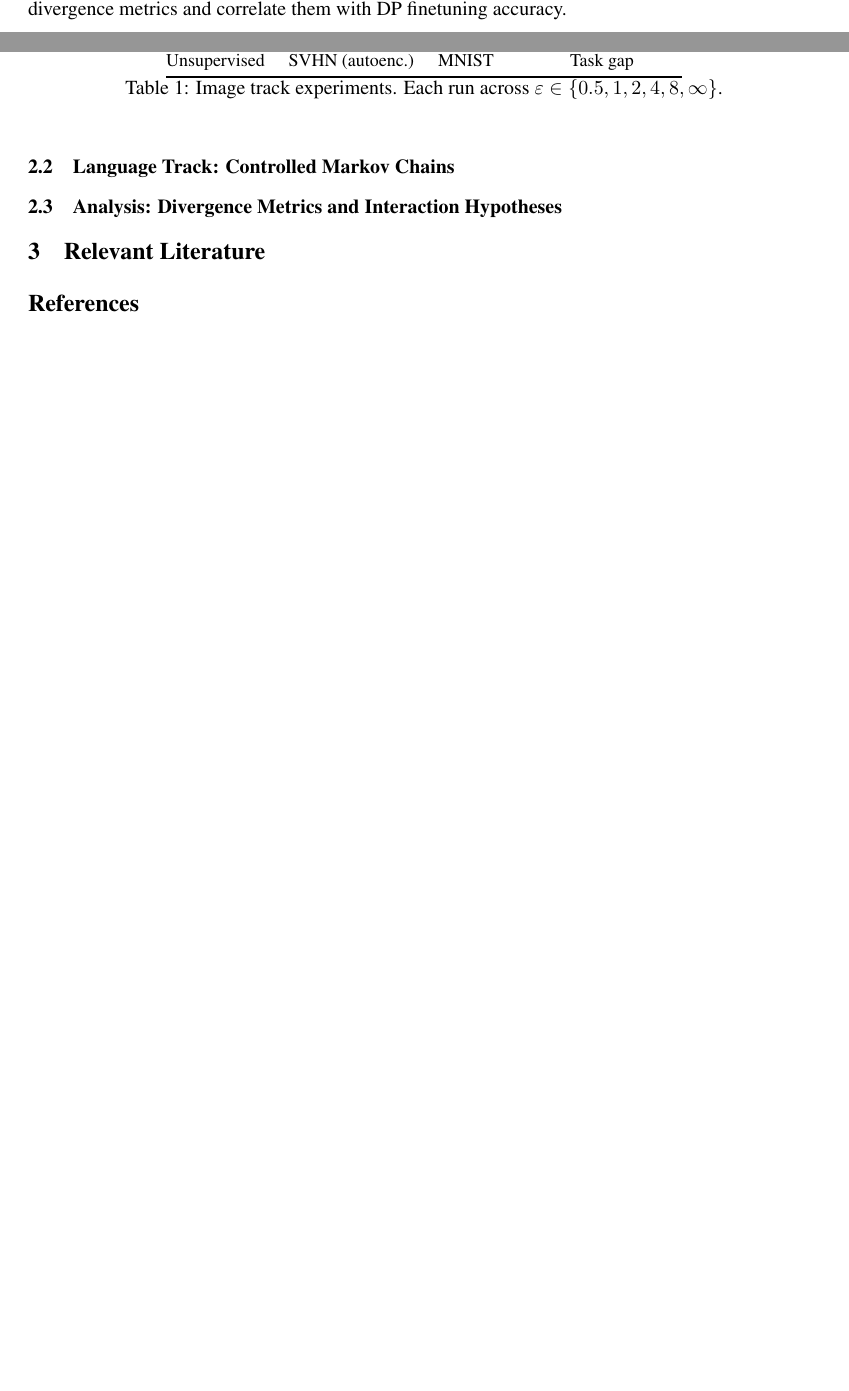
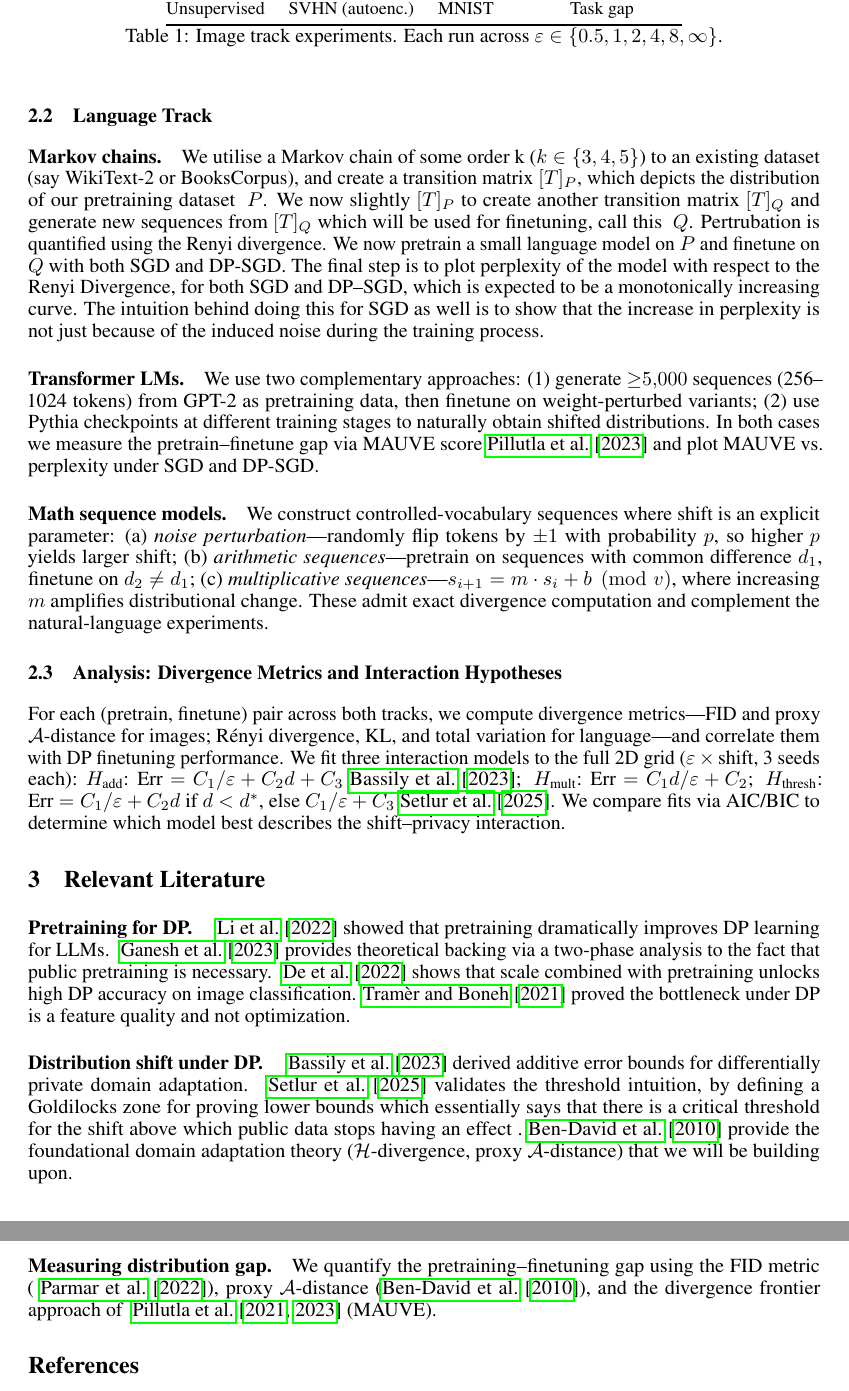
Before and after one commit to Saranath07/PrivInAI-Project-2026, a LaTeX document (paper/proposal/main.tex): two parts of pages 1 and 2 of 2 before the commit and two parts of pages 2 and 3 of 3 after it, joined at a grey line, cut so that both start at the same text, the shorter picture padded with empty space. Compiled offline with pdfLaTeX.

Commit message:
Add literature review, language track content, and compact analysis section
- Fill in Section 3 (Relevant Literature) with three themed paragraphs
- Merge language track into single subsection with Markov, Transformer LM, and Math sequence paragraphs
- Compact analysis equations from display align to inline math to save space
- Remove stale TODO comments

```diff
--- a/paper/proposal/main.tex
+++ b/paper/proposal/main.tex
@@ -63,4 +63,3 @@ We propose \textbf{DP-ShiftBench}, a controlled benchmark where distribution shi
 \section{Proposed Approach}
 
 % Brief 1-2 sentence lead-in (don't repeat the intro)
-In both tracks, we pretrain on public data and finetune with DP-SGD \cite{abadi2016deep} on private data, sweeping $\varepsilon \in \{0.5, 1, 2, 4, 8, \infty\}$ ($\delta=10^{-5}$). For each (pretrain, finetune) pair we compute divergence metrics and correlate them with DP finetuning accuracy.
@@ -94,67 +92,41 @@ Unsupervised & SVHN (autoenc.) & MNIST        & Task gap \\
 
 
 % ----------------------------------------------------------------------------
-\subsection{Language Track: Controlled Markov Chains}
+\subsection{Language Track}
 % ----------------------------------------------------------------------------
 
-% TODO [TEAMMATE]: Write this subsection (~1/3 page)
-% Cover:
-%   - Markov chain distributions with tunable shift parameter alpha
-%   - P2(alpha) = (1-alpha)*P1 + alpha*P_uniform
-%   - Exact KL divergence computation (no estimation needed)
-%   - Alpha grid: {0.0, 0.1, 0.3, 0.5, 0.7, 1.0}
-%   - Model: small LSTM, same epsilon grid
-%   - References: MAUVE [10, 11], Sakarvadia et al. [24]
+\paragraph{Markov chains.}
+We utilise a Markov chain of some order k ($k \in \{3, 4, 5\}$) to an existing dataset (say WikiText-2 or BooksCorpus), and create a transition matrix $[T]_P$, which depicts the distribution of our pretraining dataset ~$P$. We now slightly $[T]_P$ to create another transition matrix $[T]_Q$ and generate new sequences from $[T]_Q$ which will be used for finetuning, call this ~$Q$. Pertrubation is quantified using the Renyi divergence. We now pretrain a small language model on $P$ and finetune on $Q$ with both SGD and DP-SGD. The final step is to plot perplexity of the model with respect to the Renyi Divergence, for both SGD and DP--SGD, which is expected to be a monotonically increasing curve. The intuition behind doing this for SGD as well is to show that the increase in perplexity is not just because of the induced noise during the training process.
 
-% --- TEAMMATE'S LANGUAGE TRACK TEXT GOES HERE ---
+\paragraph{Transformer LMs.}
+We use two complementary approaches: (1)~generate ${\geq}5{,}000$ sequences (256--1024 tokens) from GPT-2 as pretraining data, then finetune on weight-perturbed variants; (2)~use Pythia checkpoints at different training stages to naturally obtain shifted distributions. In both cases we measure the pretrain--finetune gap via MAUVE score~\cite{pillutla2023mauve} and plot MAUVE vs.\ perplexity under SGD and DP-SGD.
 
+\paragraph{Math sequence models.}
+We construct controlled-vocabulary sequences where shift is an explicit parameter: (a)~\emph{noise perturbation}---randomly flip tokens by $\pm 1$ with probability~$p$, so higher $p$ yields larger shift; (b)~\emph{arithmetic sequences}---pretrain on sequences with common difference~$d_1$, finetune on $d_2 \neq d_1$; (c)~\emph{multiplicative sequences}---$s_{i+1} = m \cdot s_i + b \pmod{v}$, where increasing $m$ amplifies distributional change. These admit exact divergence computation and complement the natural-language experiments.
 
 % ----------------------------------------------------------------------------
 \subsection{Analysis: Divergence Metrics and Interaction Hypotheses}
 % ----------------------------------------------------------------------------
 
-% TODO [TEAMMATE / JOINT]: Write this subsection (~1/3 page)
-% Cover:
-%   - For each (pretrain, finetune) pair, compute divergence metrics:
-%     FID (images), KL/JSD/TV (exact for Markov), MAUVE (language), proxy A-distance (both)
-%   - Correlate divergence with DP finetuning accuracy
-%   - Test three hypotheses:
-%     H_additive:       Error = C1/eps + C2*d + C3        (Bassily et al. 2023)
-%     H_multiplicative: Error = C1*d/eps + C2             (open question)
-%     H_threshold:      Goldilocks zone with critical d*  (Setlur et al. 2025)
-%   - Model comparison via AIC/BIC
-%   - 2D grid: epsilon x shift_level, 3 seeds each
-
-% --- ANALYSIS TEXT GOES HERE ---
-
+For each (pretrain, finetune) pair across both tracks, we compute divergence metrics---FID and proxy $\mathcal{A}$-distance for images; R\'{e}nyi divergence, KL, and total variation for language---and correlate them with DP finetuning performance. We fit three interaction models to the full 2D grid ($\varepsilon \times \text{shift}$, 3 seeds each):
+$H_{\text{add}}$: $\text{Err} = C_1/\varepsilon + C_2 d + C_3$ \cite{bassily2023dp};\;
+$H_{\text{mult}}$: $\text{Err} = C_1 d/\varepsilon + C_2$;\;
+$H_{\text{thresh}}$: $\text{Err} = C_1/\varepsilon + C_2 d$ if $d < d^*$, else $C_1/\varepsilon + C_3$ \cite{setlur2025lower}.
+We compare fits via AIC/BIC to determine which model best describes the shift--privacy interaction.
 
 % ============================================================================
 % SECTION 3: RELEVANT LITERATURE
 % ============================================================================
 \section{Relevant Literature}
 
-% TODO: Write this section (~0.5 page)
-% Organize by theme:
-%
-% (a) Why pretraining helps DP:
-%     - Li et al. 2022 \cite{li2022large}
-%     - Ganesh et al. 2023 \cite{ganesh2023why}
-%     - De et al. 2022 \cite{de2022unlocking}
-%     - Tramer & Boneh 2021 \cite{tramer2021differentially}
-%
-% (b) Distribution shift + DP theory:
-%     - Bassily et al. 2023 \cite{bassily2023dp}
-%     - Setlur et al. 2025 \cite{setlur2025lower}
-%     - Ben-David et al. 2010 \cite{bendavid2010theory}
-%
-% (c) Measuring distribution gap:
-%     - Pillutla et al. 2021, 2023 (MAUVE) \cite{pillutla2021mauve, pillutla2023mauve}
-%
-% (d) Datasets:
-%     - Netzer et al. 2011 (SVHN) \cite{netzer2011svhn}
+\paragraph{Pretraining for DP.}
+~\cite{li2022large} showed that pretraining dramatically improves DP learning for LLMs. ~\cite{ganesh2023why} provides theoretical backing via a two-phase analysis to the fact that public pretraining is necessary. ~\cite{de2022unlocking} shows that scale combined with pretraining unlocks high DP accuracy on image classification. \cite{tramer2021differentially} proved the bottleneck under DP is a feature quality and not optimization.
 
-% --- YOUR LITERATURE TEXT GOES HERE ---
+\paragraph{Distribution shift under DP.}
+~\cite{bassily2023dp} derived additive error bounds for differentially private domain adaptation. ~\cite{setlur2025lower} validates the threshold intuition, by defining a Goldilocks zone for proving lower bounds which essentially says that there is a critical threshold for the shift above which public data stops having an effect .~\cite{bendavid2010theory} provide the foundational domain adaptation theory ($\mathcal{H}$-divergence, proxy $\mathcal{A}$-distance) that we will be building upon.
 
+\paragraph{Measuring distribution gap.}
+We quantify the pretraining--finetuning gap using the FID metric (~\cite{parmar2022cleanfid}), proxy $\mathcal{A}$-distance~(\cite{bendavid2010theory}), and the divergence frontier approach of ~\cite{pillutla2021mauve, pillutla2023mauve} (MAUVE).
 
 % ============================================================================
 % REFERENCES
```
Also changed, not shown: paper/proposal/main.pdf, paper/proposal/main.tex (9 more changed lines).
